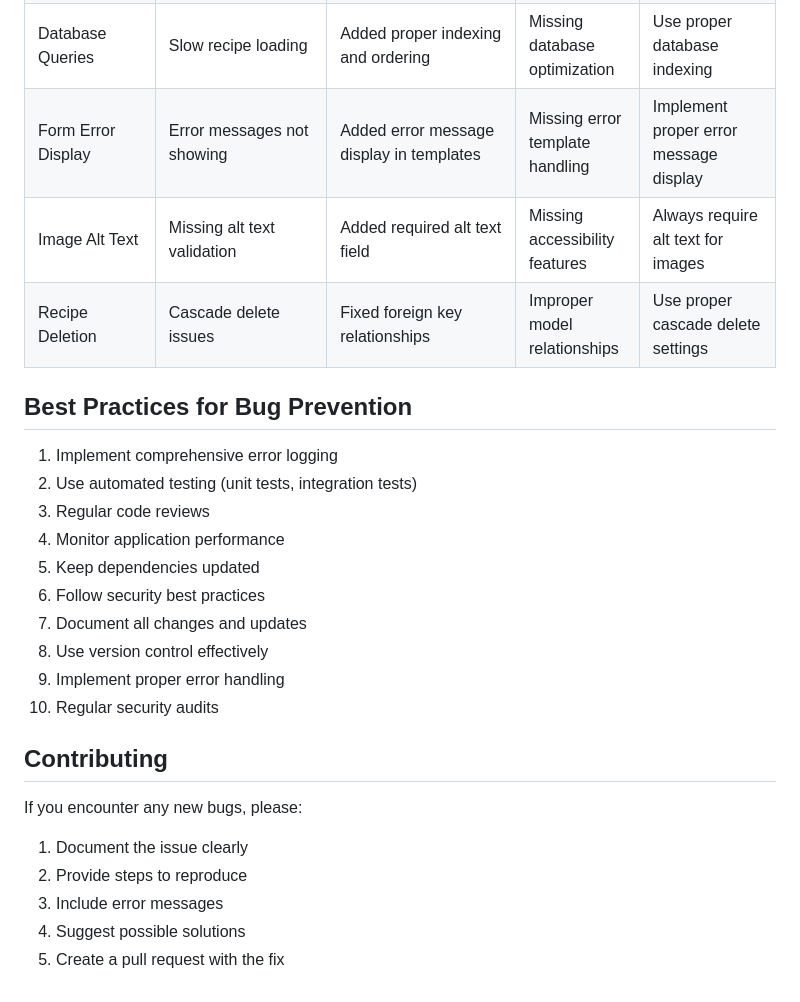
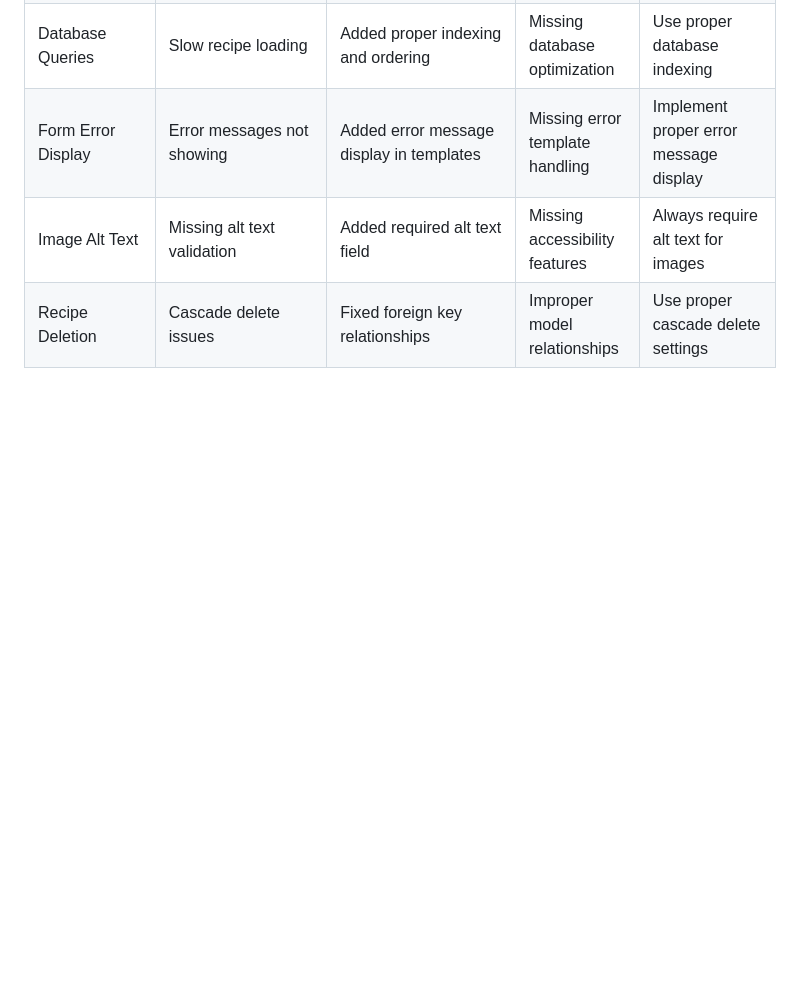
Before and after one commit to mildred-prog/recipe_book, a Markdown page: TESTING.md, the part around one of its changes. GitHub-like rendering; blank space fills up the shorter version.

```diff
--- a/TESTING.md
+++ b/TESTING.md
@@ -122,23 +213,3 @@ Testing file for Recipe Book [README.md](README.md).
 | Form Error Display | Error messages not showing | Added error message display in templates | Missing error template handling | Implement proper error message display |
 | Image Alt Text | Missing alt text validation | Added required alt text field | Missing accessibility features | Always require alt text for images |
 | Recipe Deletion | Cascade delete issues | Fixed foreign key relationships | Improper model relationships | Use proper cascade delete settings |
-
-## Best Practices for Bug Prevention
-1. Implement comprehensive error logging
-2. Use automated testing (unit tests, integration tests)
-3. Regular code reviews
-4. Monitor application performance
-5. Keep dependencies updated
-6. Follow security best practices
-7. Document all changes and updates
-8. Use version control effectively
-9. Implement proper error handling
-10. Regular security audits
-
-## Contributing
-If you encounter any new bugs, please:
-1. Document the issue clearly
-2. Provide steps to reproduce
-3. Include error messages
-4. Suggest possible solutions
-5. Create a pull request with the fix
```
Also changed, not shown: other parts of TESTING.md (+98 -7 lines).
